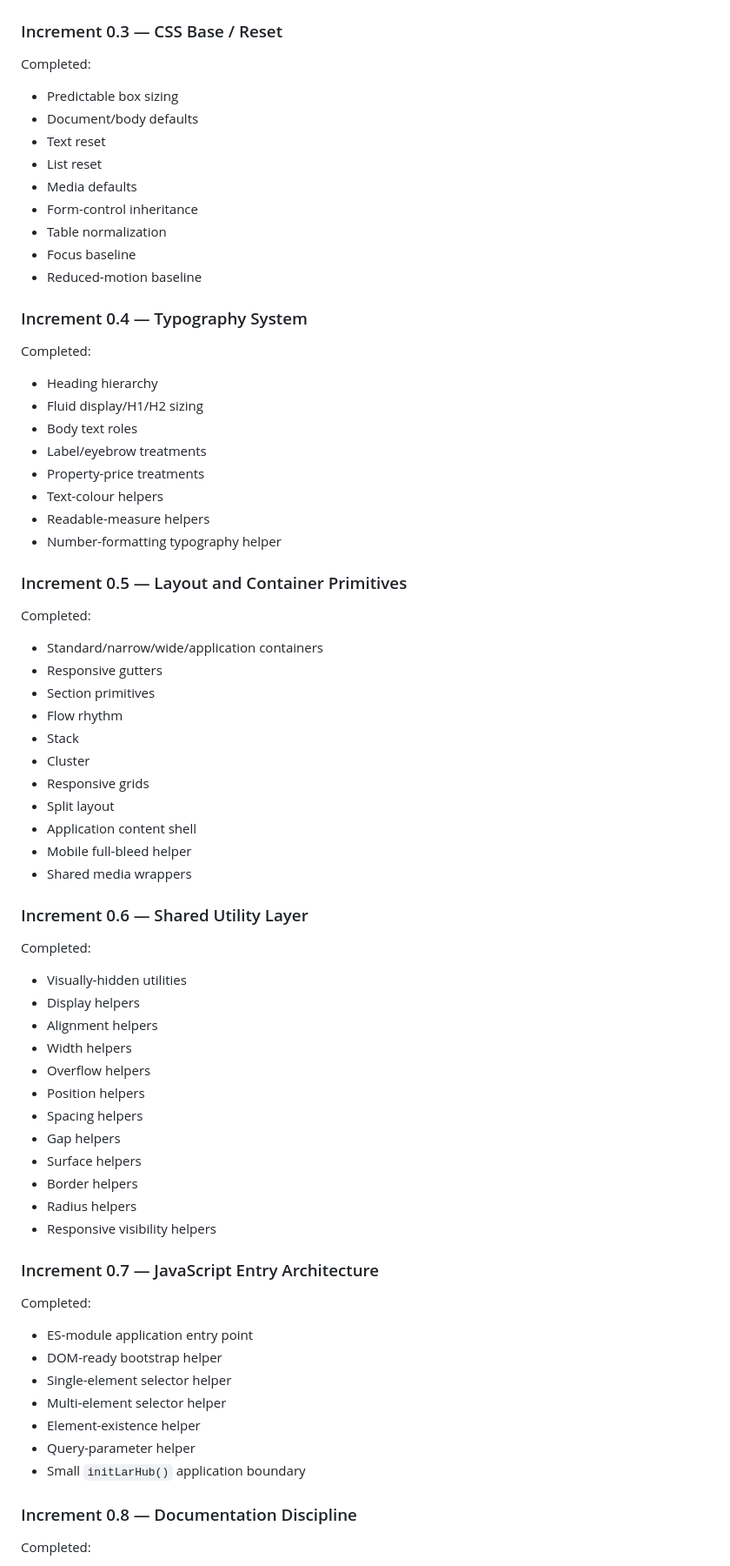
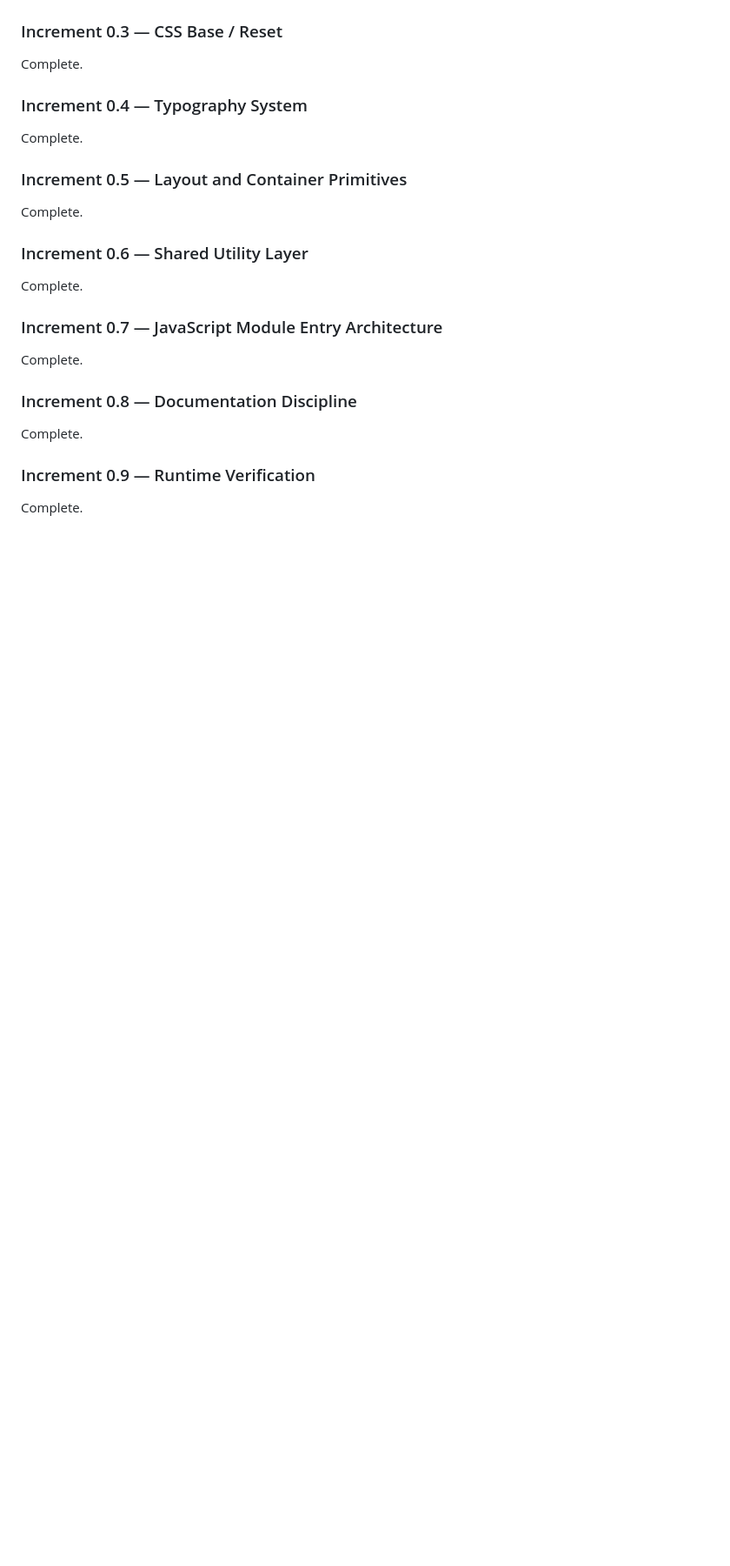
Before and after one commit to SiyaPrince/02_Real_Estate_Listing_Website, a Markdown page: docs/PROJECT_STATE.md, the part around one of its changes. Shown at 87% size. Drawn GitHub-style; blank space fills up the shorter version.

Commit message:
verification complete

```diff
--- a/docs/PROJECT_STATE.md
+++ b/docs/PROJECT_STATE.md
@@ -87,77 +44,22 @@ Completed:
 
 ### Increment 0.3 — CSS Base / Reset
-
-Completed:
-
-- Predictable box sizing
-- Document/body defaults
-- Text reset
-- List reset
-- Media defaults
-- Form-control inheritance
-- Table normalization
-- Focus baseline
-- Reduced-motion baseline
+Complete.
 
 ### Increment 0.4 — Typography System
-
-Completed:
-
-- Heading hierarchy
-- Fluid display/H1/H2 sizing
-- Body text roles
-- Label/eyebrow treatments
-- Property-price treatments
-- Text-colour helpers
-- Readable-measure helpers
-- Number-formatting typography helper
+Complete.
 
 ### Increment 0.5 — Layout and Container Primitives
-
-Completed:
-
-- Standard/narrow/wide/application containers
-- Responsive gutters
-- Section primitives
-- Flow rhythm
-- Stack
-- Cluster
-- Responsive grids
-- Split layout
-- Application content shell
-- Mobile full-bleed helper
-- Shared media wrappers
+Complete.
 
 ### Increment 0.6 — Shared Utility Layer
+Complete.
 
-Completed:
-
-- Visually-hidden utilities
-- Display helpers
-- Alignment helpers
-- Width helpers
-- Overflow helpers
-- Position helpers
-- Spacing helpers
-- Gap helpers
-- Surface helpers
-- Border helpers
-- Radius helpers
-- Responsive visibility helpers
-
-### Increment 0.7 — JavaScript Entry Architecture
-
-Completed:
-
-- ES-module application entry point
-- DOM-ready bootstrap helper
-- Single-element selector helper
-- Multi-element selector helper
-- Element-existence helper
-- Query-parameter helper
-- Small `initLarHub()` application boundary
+### Increment 0.7 — JavaScript Module Entry Architecture
+Complete.
 
 ### Increment 0.8 — Documentation Discipline
+Complete.
 
-Completed:
+### Increment 0.9 — Runtime Verification
+Complete.
 
```
Also changed, not shown: other parts of docs/PROJECT_STATE.md (+35 -75 lines), docs/FOUNDATION_VERIFICATION.md (added, +145 -0 lines), docs/QA_CHECKLIST.md (+58 -29 lines).
